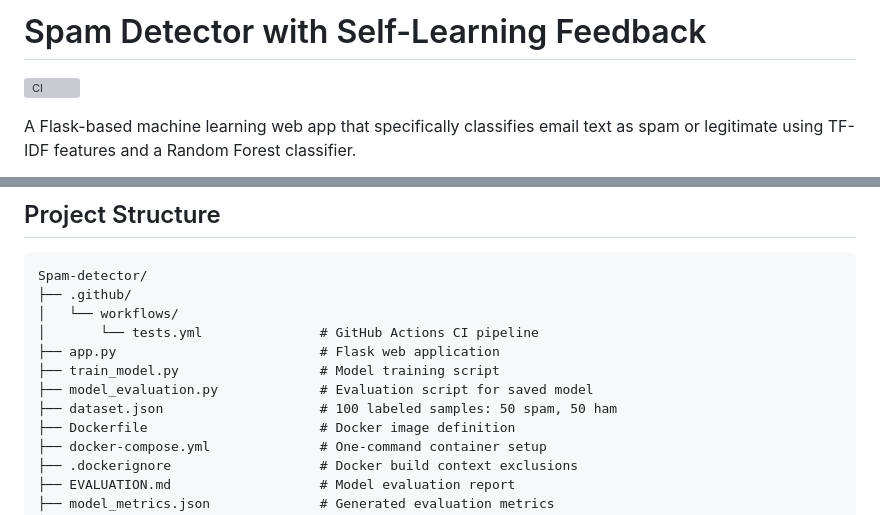
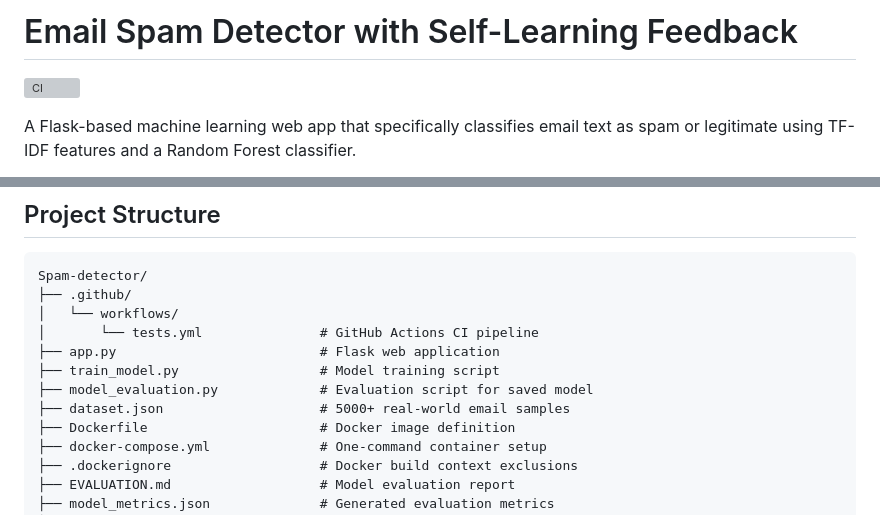
Before and after one commit to Bibiayesha-Badeghar/Spam-detector, a Markdown page: README.md, 2 parts joined by grey strips. Drawn GitHub-style; grey boxes are pictures that could not be loaded.

Commit message:
docs: specify email spam detector and update dataset count

```diff
--- a/README.md
+++ b/README.md
@@ -1,4 +1,4 @@
-# Spam Detector with Self-Learning Feedback
+# Email Spam Detector with Self-Learning Feedback
 
 [![CI](https://github.com/Bibiayesha-Badeghar/Spam-detector/actions/workflows/tests.yml/badge.svg)](https://github.com/Bibiayesha-Badeghar/Spam-detector/actions/workflows/tests.yml)
 
@@ -40,7 +40,7 @@ Spam-detector/
 ├── app.py                          # Flask web application
 ├── train_model.py                  # Model training script
 ├── model_evaluation.py             # Evaluation script for saved model
-├── dataset.json                    # 100 labeled samples: 50 spam, 50 ham
+├── dataset.json                    # 5000+ real-world email samples
 ├── Dockerfile                      # Docker image definition
 ├── docker-compose.yml              # One-command container setup
 ├── .dockerignore                   # Docker build context exclusions
```
